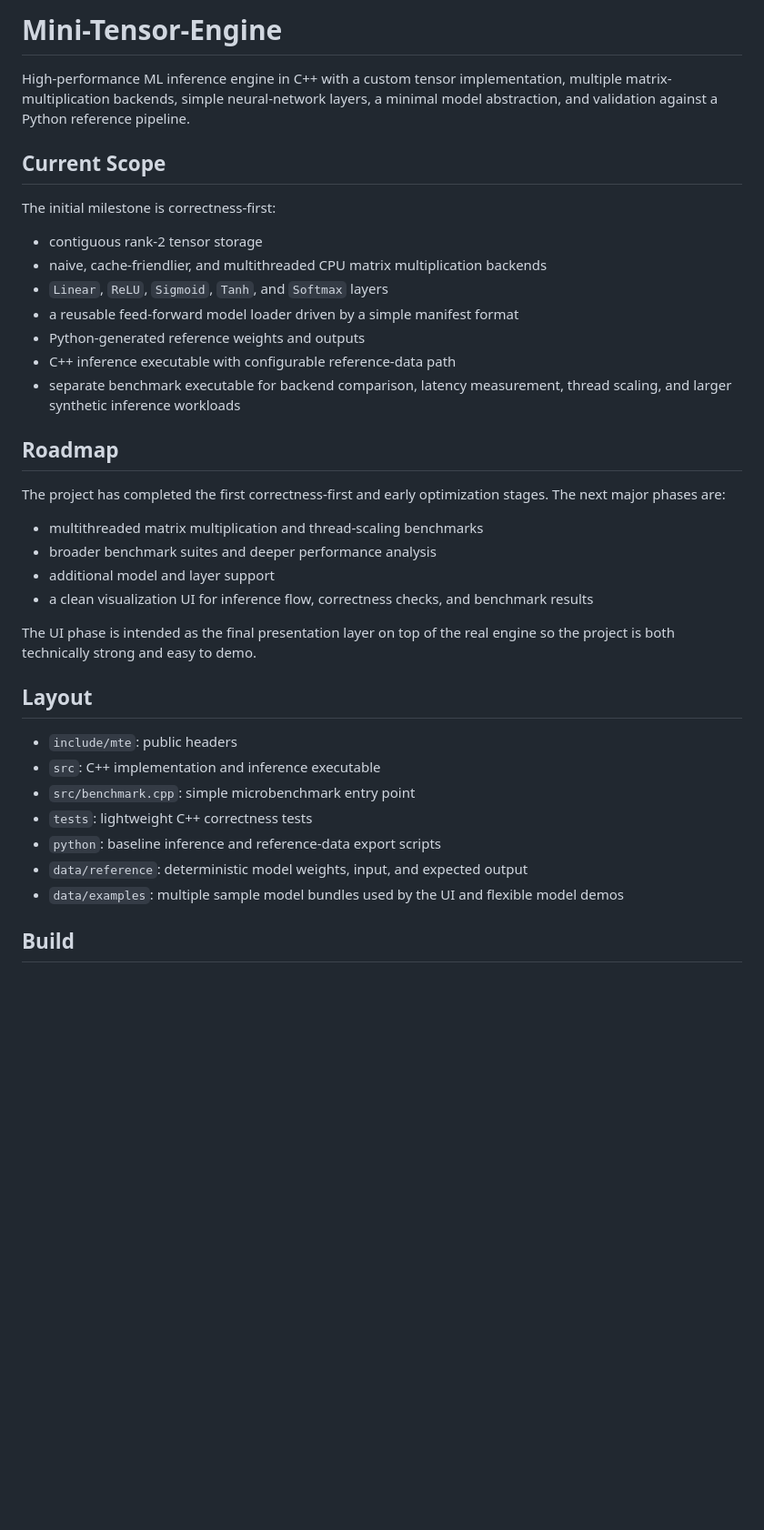
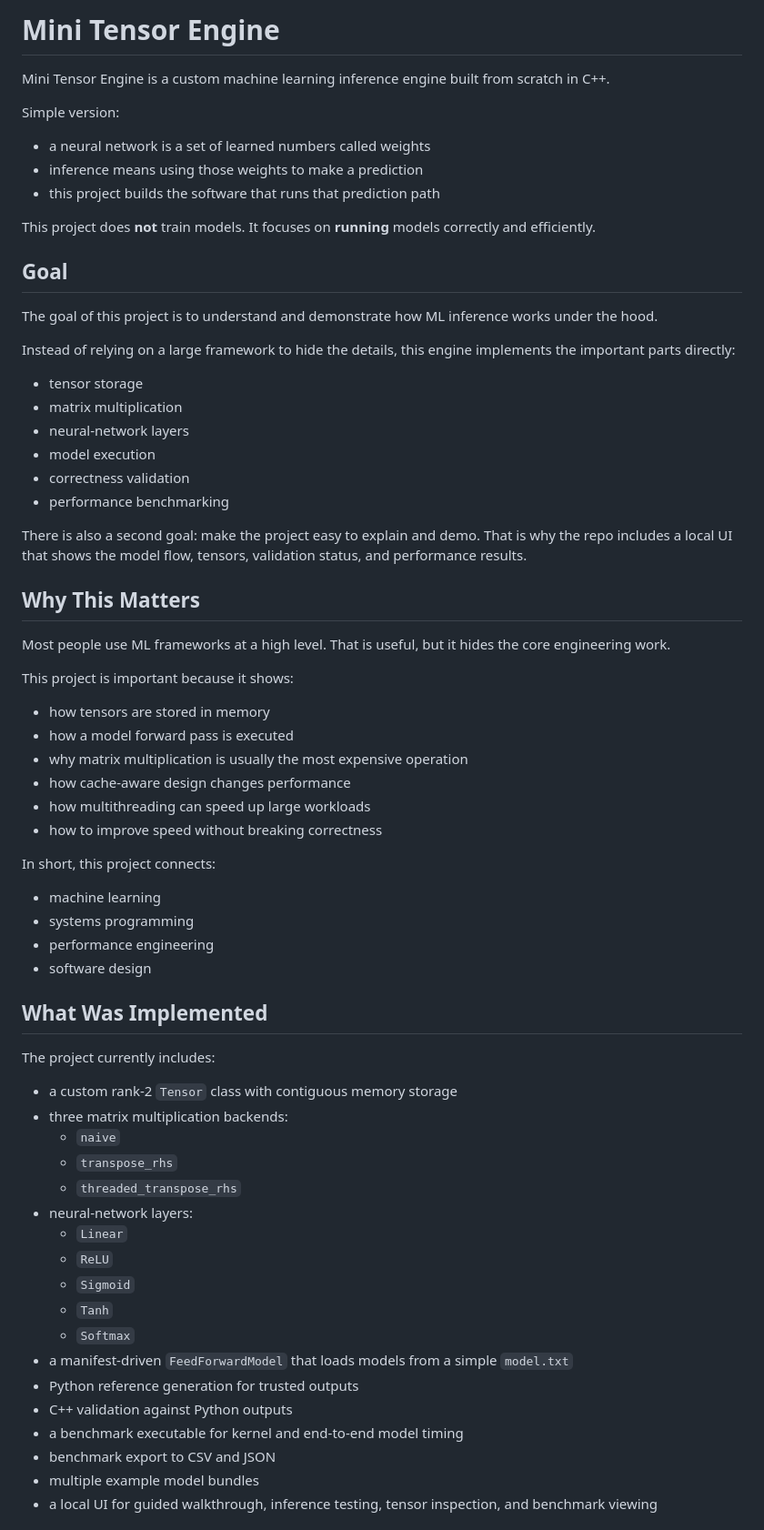
Before and after one commit to Zachary-Levesque/Mini-Tensor-Engine, a Markdown page: README.md, the part around one of its changes. Shown at 91% size. GitHub-like rendering; blank space fills up the shorter version.

```diff
--- a/README.md
+++ b/README.md
@@ -1,38 +1,70 @@
-# Mini-Tensor-Engine
+# Mini Tensor Engine
 
-High-performance ML inference engine in C++ with a custom tensor implementation, multiple matrix-multiplication backends, simple neural-network layers, a minimal model abstraction, and validation against a Python reference pipeline.
+Mini Tensor Engine is a custom machine learning inference engine built from scratch in C++.
 
-## Current Scope
+Simple version:
 
-The initial milestone is correctness-first:
+- a neural network is a set of learned numbers called weights
+- inference means using those weights to make a prediction
+- this project builds the software that runs that prediction path
 
-- contiguous rank-2 tensor storage
-- naive, cache-friendlier, and multithreaded CPU matrix multiplication backends
-- `Linear`, `ReLU`, `Sigmoid`, `Tanh`, and `Softmax` layers
-- a reusable feed-forward model loader driven by a simple manifest format
-- Python-generated reference weights and outputs
-- C++ inference executable with configurable reference-data path
-- separate benchmark executable for backend comparison, latency measurement, thread scaling, and larger synthetic inference workloads
+This project does **not** train models. It focuses on **running** models correctly and efficiently.
 
-## Roadmap
+## Goal
 
-The project has completed the first correctness-first and early optimization stages. The next major phases are:
+The goal of this project is to understand and demonstrate how ML inference works under the hood.
 
-- multithreaded matrix multiplication and thread-scaling benchmarks
-- broader benchmark suites and deeper performance analysis
-- additional model and layer support
-- a clean visualization UI for inference flow, correctness checks, and benchmark results
+Instead of relying on a large framework to hide the details, this engine implements the important parts directly:
 
-The UI phase is intended as the final presentation layer on top of the real engine so the project is both technically strong and easy to demo.
+- tensor storage
+- matrix multiplication
+- neural-network layers
+- model execution
+- correctness validation
+- performance benchmarking
 
-## Layout
+There is also a second goal: make the project easy to explain and demo. That is why the repo includes a local UI that shows the model flow, tensors, validation status, and performance results.
 
-- `include/mte`: public headers
-- `src`: C++ implementation and inference executable
-- `src/benchmark.cpp`: simple microbenchmark entry point
-- `tests`: lightweight C++ correctness tests
-- `python`: baseline inference and reference-data export scripts
-- `data/reference`: deterministic model weights, input, and expected output
-- `data/examples`: multiple sample model bundles used by the UI and flexible model demos
+## Why This Matters
 
-## Build
+Most people use ML frameworks at a high level. That is useful, but it hides the core engineering work.
+
+This project is important because it shows:
+
+- how tensors are stored in memory
+- how a model forward pass is executed
+- why matrix multiplication is usually the most expensive operation
+- how cache-aware design changes performance
+- how multithreading can speed up large workloads
+- how to improve speed without breaking correctness
+
+In short, this project connects:
+
+- machine learning
+- systems programming
+- performance engineering
+- software design
+
+## What Was Implemented
+
+The project currently includes:
+
+- a custom rank-2 `Tensor` class with contiguous memory storage
+- three matrix multiplication backends:
+  - `naive`
+  - `transpose_rhs`
+  - `threaded_transpose_rhs`
+- neural-network layers:
+  - `Linear`
+  - `ReLU`
+  - `Sigmoid`
+  - `Tanh`
+  - `Softmax`
+- a manifest-driven `FeedForwardModel` that loads models from a simple `model.txt`
+- Python reference generation for trusted outputs
+- C++ validation against Python outputs
+- a benchmark executable for kernel and end-to-end model timing
+- benchmark export to CSV and JSON
+- multiple example model bundles
+- a local UI for guided walkthrough, inference testing, tensor inspection, and benchmark viewing
+
```
Also changed, not shown: other parts of README.md (+108 -53 lines).
